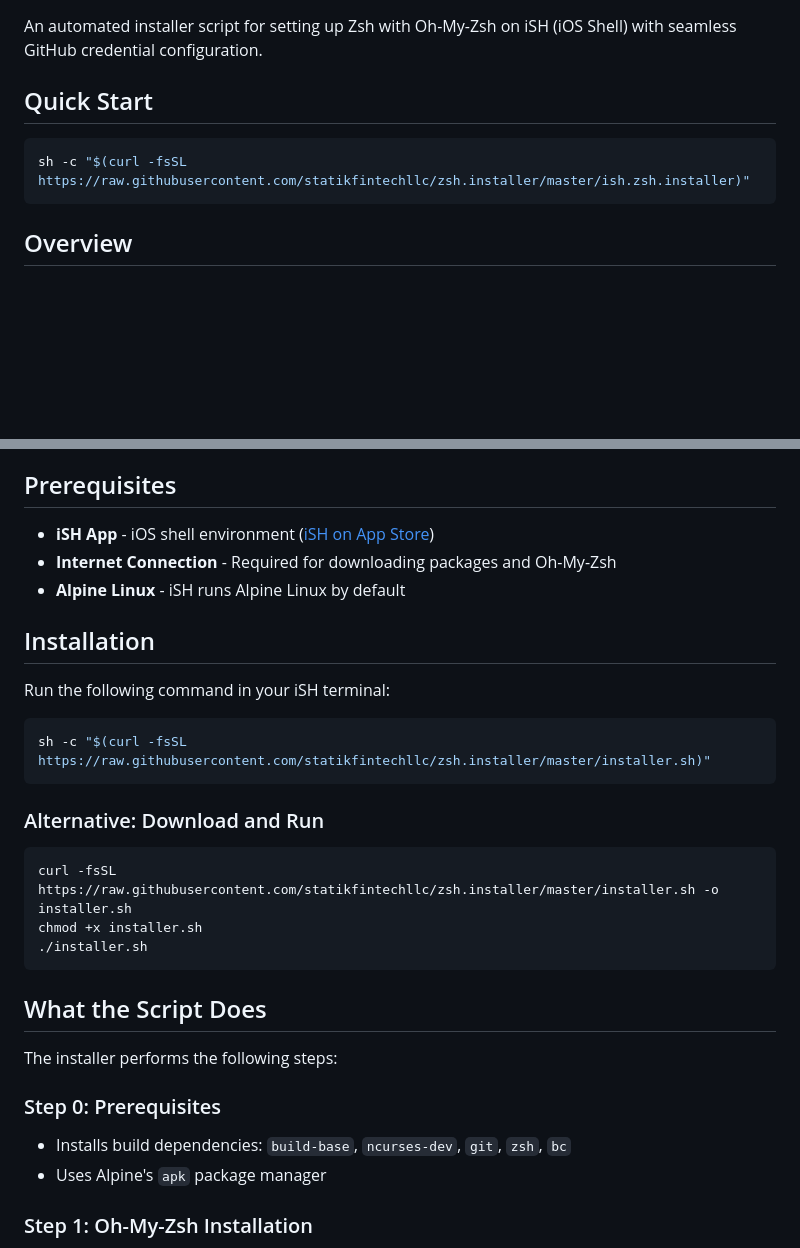
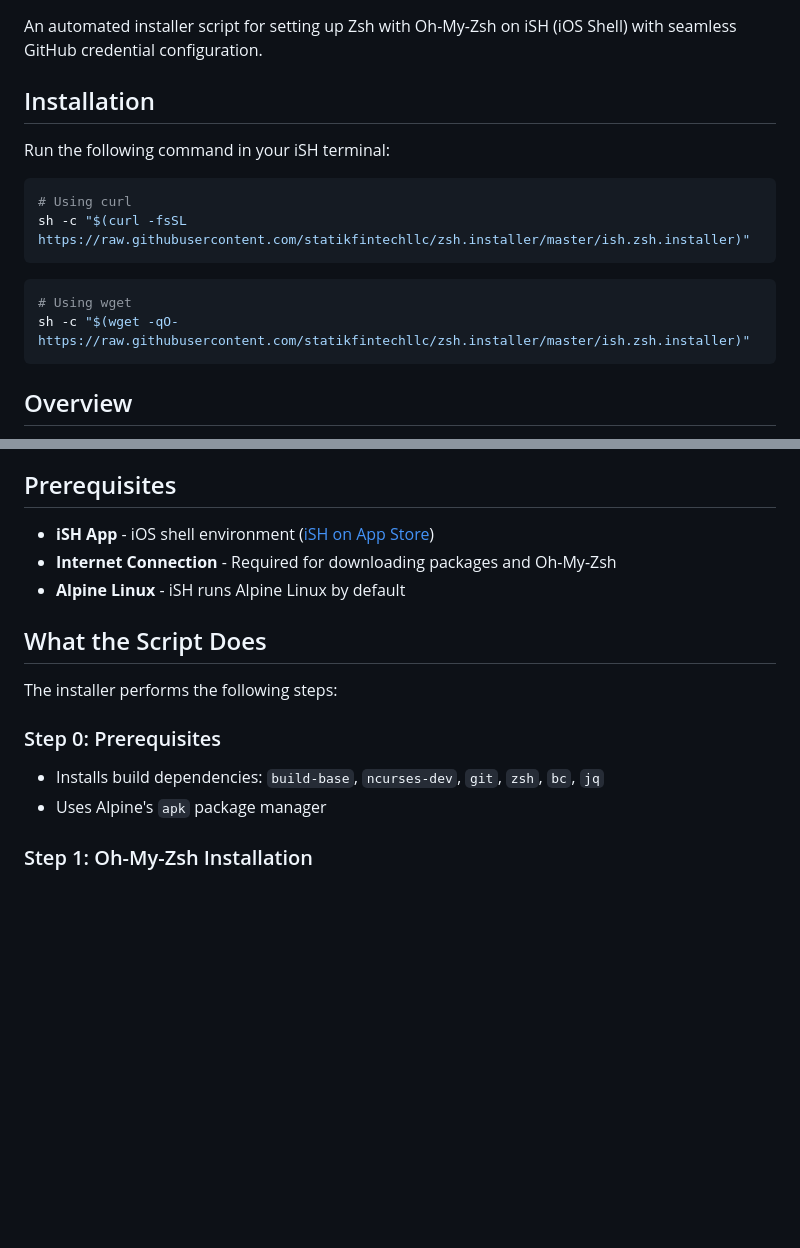
Before and after one commit to statikfintechllc/zsh.installer, a Markdown page: README.md, 2 parts joined by grey strips. Drawn GitHub-style; blank space fills up the shorter version.

Commit message:
Revise installation instructions in README.md
Updated the installation section with curl and wget commands. Removed redundant installation instructions and added jq as a dependency.

````diff
--- a/README.md
+++ b/README.md
@@ -2,10 +2,17 @@
 
 An automated installer script for setting up Zsh with Oh-My-Zsh on iSH (iOS Shell) with seamless GitHub credential configuration.
 
-## Quick Start
+## Installation
+
+Run the following command in your iSH terminal:
 
 ```shell
+# Using curl
 sh -c "$(curl -fsSL https://raw.githubusercontent.com/statikfintechllc/zsh.installer/master/ish.zsh.installer)"
+```
+```shell
+# Using wget
+sh -c "$(wget -qO- https://raw.githubusercontent.com/statikfintechllc/zsh.installer/master/ish.zsh.installer)"
 ```
 
 ## Overview
@@ -31,28 +38,12 @@ This script automates the complete setup of Zsh on iSH for mobile development, i
 - **Internet Connection** - Required for downloading packages and Oh-My-Zsh
 - **Alpine Linux** - iSH runs Alpine Linux by default
 
-## Installation
-
-Run the following command in your iSH terminal:
-
-```sh
-sh -c "$(curl -fsSL https://raw.githubusercontent.com/statikfintechllc/zsh.installer/master/installer.sh)"
-```
-
-### Alternative: Download and Run
-
-```sh
-curl -fsSL https://raw.githubusercontent.com/statikfintechllc/zsh.installer/master/installer.sh -o installer.sh
-chmod +x installer.sh
-./installer.sh
-```
-
 ## What the Script Does
 
 The installer performs the following steps:
 
 ### Step 0: Prerequisites
-- Installs build dependencies: `build-base`, `ncurses-dev`, `git`, `zsh`, `bc`
+- Installs build dependencies: `build-base`, `ncurses-dev`, `git`, `zsh`, `bc`, `jq`
 - Uses Alpine's `apk` package manager
 
 ### Step 1: Oh-My-Zsh Installation
````
